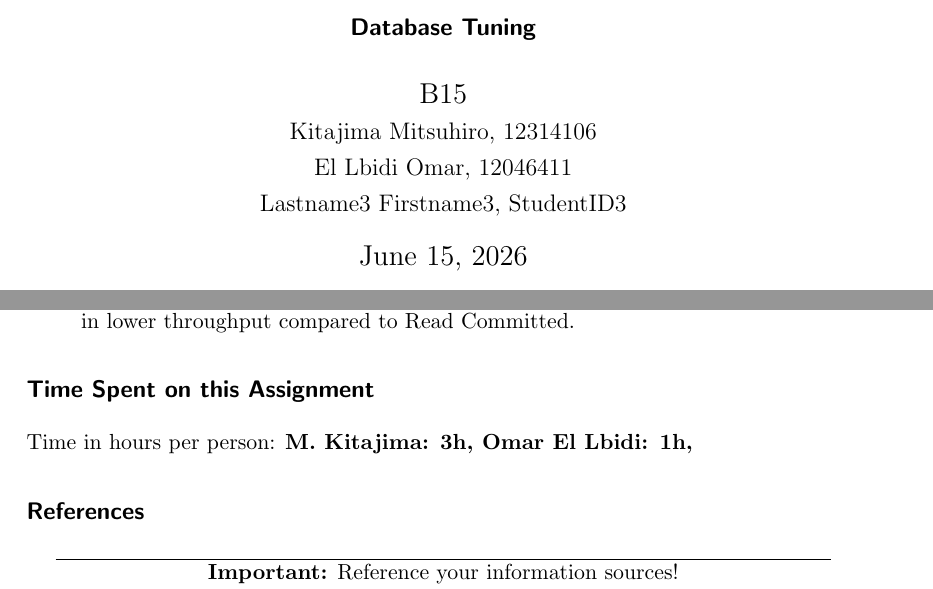
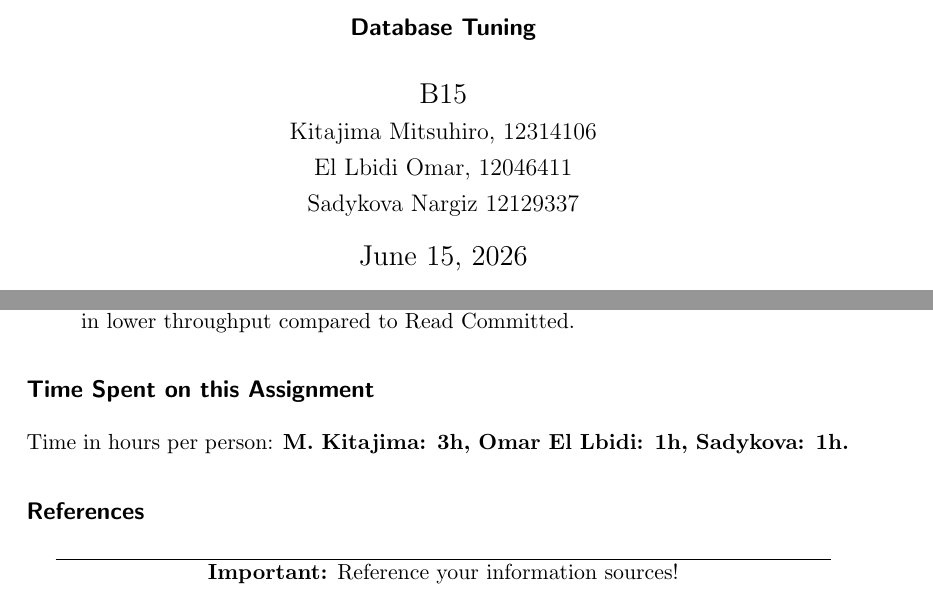
Before and after one commit to omarellbidi/database_tuning, a LaTeX document (task5/B15_05.tex): two parts of pages 1 and 4 of 4, joined at a grey line, cut so that both start at the same text. Compiled offline with pdfLaTeX.

Commit message:
Update author and time spent in B15_05.tex

```diff
--- a/task5/B15_05.tex
+++ b/task5/B15_05.tex
@@ -31,7 +31,7 @@
   B15 \\
   \large Kitajima Mitsuhiro, 12314106 \\
   \large El Lbidi Omar, 12046411 \\
-  \large Lastname3 Firstname3, StudentID3
+  \large Sadykova Nargiz 12129337
 }
 
 \begin{document}
@@ -216,7 +216,7 @@ In solution (b), the transaction updates the balance directly within a single SQ
 
 \subsection*{Time Spent on this Assignment}
 
-Time in hours per person: \textbf{M. Kitajima: 3h, Omar El Lbidi: 1h, }
+Time in hours per person: \textbf{M. Kitajima: 3h, Omar El Lbidi: 1h, Sadykova: 1h. }
 
 \subsection*{References}
 
```
